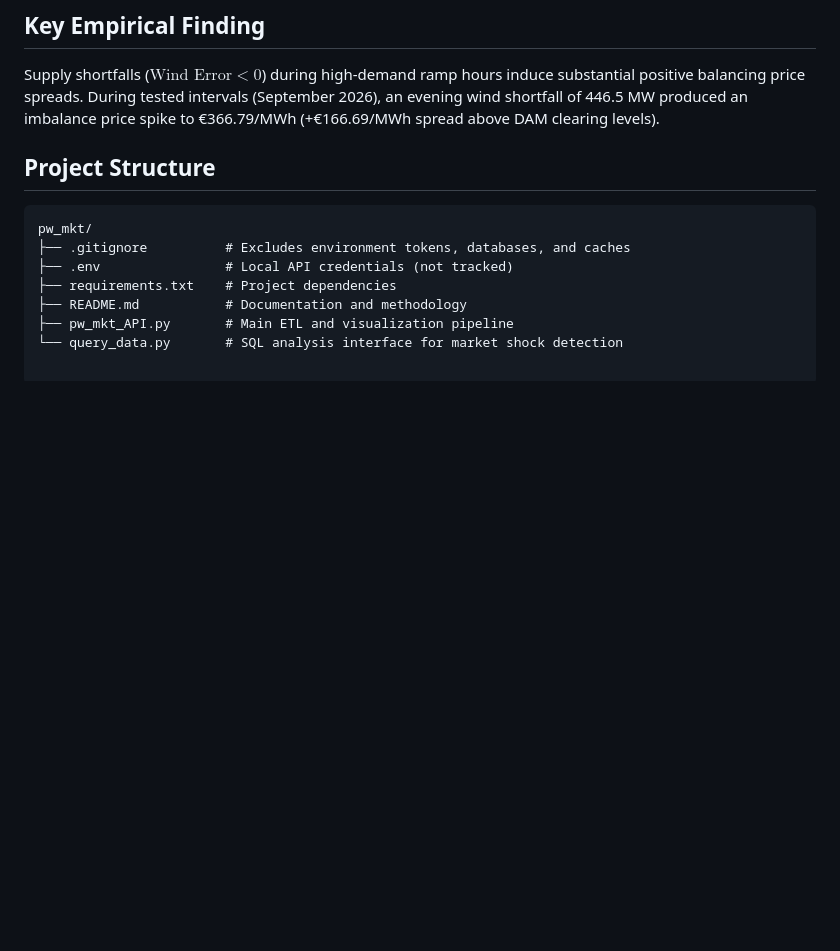
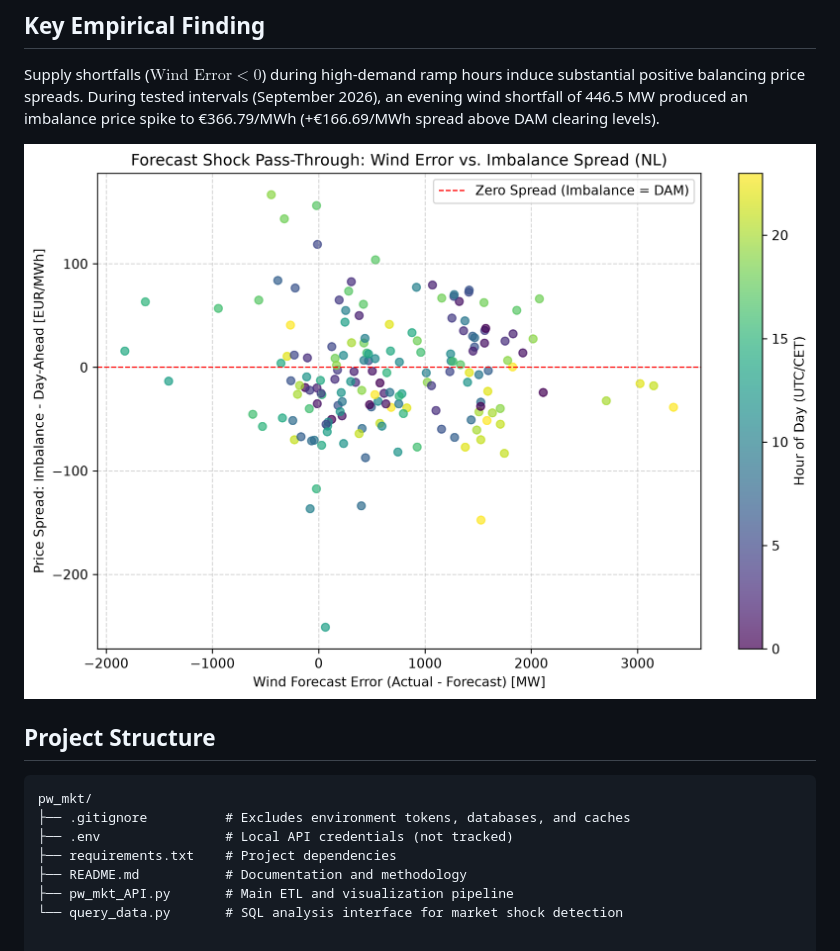
Before and after one commit to OscarKelleran/entsoe-forecast-imbalance-engine, a Markdown page: README.md, the part around the change. Drawn GitHub-style; pictures changed too: assets/forecast_error_vs_spread.png (added); blank space fills up the shorter version.

Commit message:
docs: embed empirical spread-vs-error visualization in README

````diff
--- a/README.md
+++ b/README.md
@@ -25,6 +25,8 @@ This repository provides an empirical framework to test:
 ## Key Empirical Finding
 Supply shortfalls ($\text{Wind Error} < 0$) during high-demand ramp hours induce substantial positive balancing price spreads. During tested intervals (September 2026), an evening wind shortfall of 446.5 MW produced an imbalance price spike to €366.79/MWh (+€166.69/MWh spread above DAM clearing levels).
 
+![Wind Forecast Error vs Imbalance Spread](assets/forecast_error_vs_spread.png)
+
 ## Project Structure
 ```text
 pw_mkt/
````
Also changed, not shown: 1 other file.
